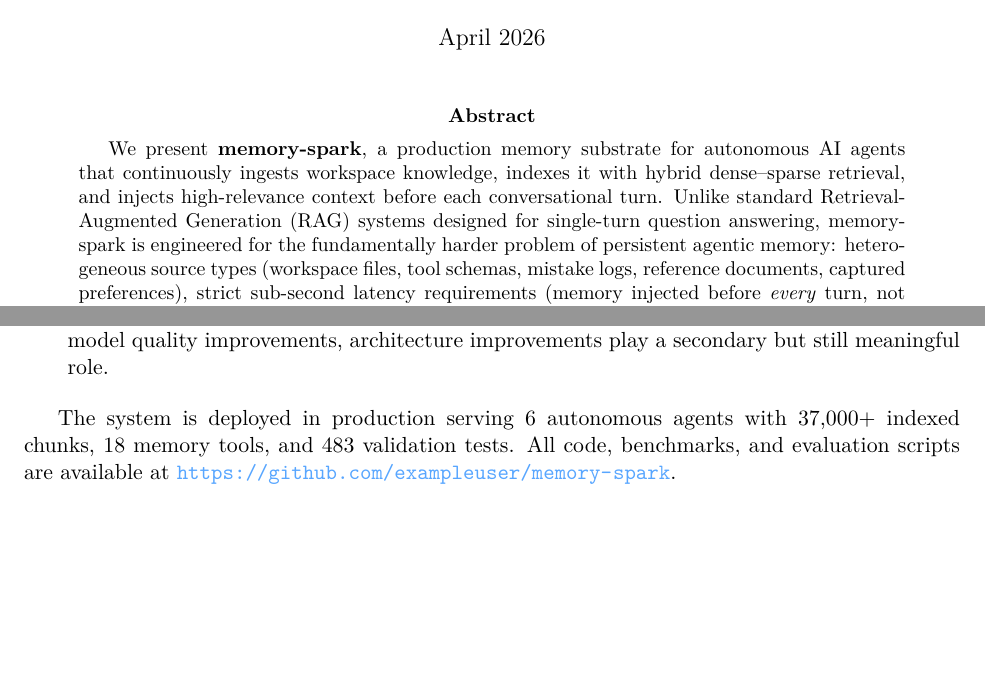
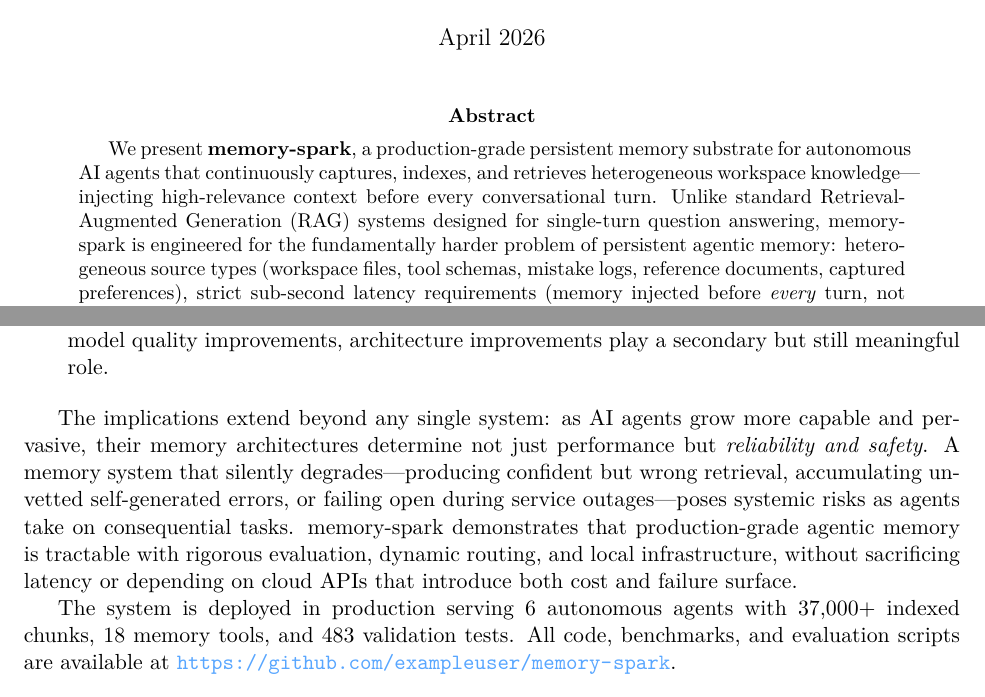
Before and after one commit to kleinpanic/memory-spark, a LaTeX paper (paper/memory-spark.tex): two parts of pages 1 and 37 of 39, joined at a grey line, cut so that both start at the same text, the shorter picture padded with empty space. Compiled offline with pdfLaTeX.

Commit message:
feat(paper): strengthen abstract opening, add implications paragraph to conclusion
- Abstract: tighter problem statement opening
- Conclusion: new paragraph on systemic implications for agentic AI safety

```diff
--- a/paper/memory-spark.tex
+++ b/paper/memory-spark.tex
@@ -94,9 +94,9 @@
 \maketitle
 
 \begin{abstract}
-We present \textbf{memory-spark}, a production memory substrate for autonomous AI agents
-that continuously ingests workspace knowledge, indexes it with hybrid dense--sparse
-retrieval, and injects high-relevance context before each conversational turn.
+We present \textbf{memory-spark}, a production-grade persistent memory substrate for
+autonomous AI agents that continuously captures, indexes, and retrieves heterogeneous
+workspace knowledge---injecting high-relevance context before every conversational turn.
 Unlike standard Retrieval-Augmented Generation (RAG) systems designed for single-turn
 question answering, memory-spark is engineered for the fundamentally harder problem of
 persistent agentic memory: heterogeneous source types (workspace files, tool schemas,
@@ -2230,6 +2230,17 @@ several common assumptions in RAG system design:
   but still meaningful role.
 
 \end{enumerate}
+
+% ══════════════════════════════════════════════════════════════════════════════
+
+The implications extend beyond any single system: as AI agents grow more capable and
+pervasive, their memory architectures determine not just performance but \emph{reliability
+and safety}. A memory system that silently degrades---producing confident but wrong
+retrieval, accumulating unvetted self-generated errors, or failing open during service
+outages---poses systemic risks as agents take on consequential tasks. memory-spark
+demonstrates that production-grade agentic memory is tractable with rigorous evaluation,
+dynamic routing, and local infrastructure, without sacrificing latency or depending on
+cloud APIs that introduce both cost and failure surface.
 
 The system is deployed in production serving 6 autonomous agents with 37,000+ indexed
 chunks, 18 memory tools, and 483 validation tests. All code, benchmarks, and evaluation
```
